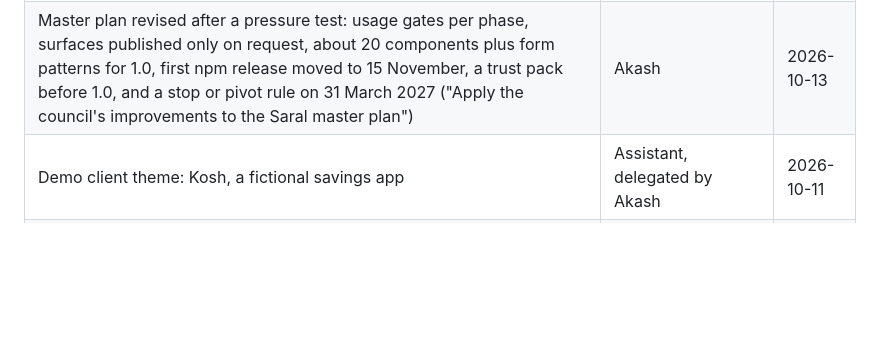
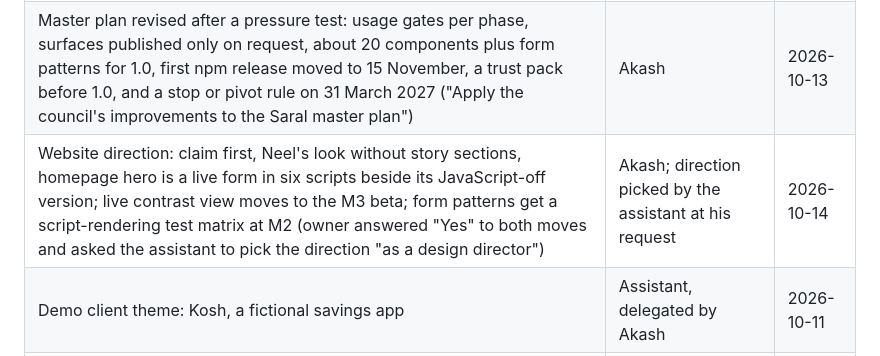
Before and after one commit to AkashShivanand/saral, a Markdown page: docs/spec/2026-10-11-saral-v1-design.md, the part around the change. Drawn GitHub-style; blank space fills up the shorter version.

```diff
--- a/docs/spec/2026-10-11-saral-v1-design.md
+++ b/docs/spec/2026-10-11-saral-v1-design.md
@@ -74,6 +74,7 @@ Saral's own exits never depend on another repo. A consumer site adopting Saral i
 | Open core stays in the repo but off the website | Akash | 2026-10-13 |
 | The website's identity and story come from a research round with 2 or 3 directions; the owner picks one and decides whether it also replaces Mor | Akash | 2026-10-13 |
 | Master plan revised after a pressure test: usage gates per phase, surfaces published only on request, about 20 components plus form patterns for 1.0, first npm release moved to 15 November, a trust pack before 1.0, and a stop or pivot rule on 31 March 2027 ("Apply the council's improvements to the Saral master plan") | Akash | 2026-10-13 |
+| Website direction: claim first, Neel's look without story sections, homepage hero is a live form in six scripts beside its JavaScript-off version; live contrast view moves to the M3 beta; form patterns get a script-rendering test matrix at M2 (owner answered "Yes" to both moves and asked the assistant to pick the direction "as a design director") | Akash; direction picked by the assistant at his request | 2026-10-14 |
 | Demo client theme: Kosh, a fictional savings app | Assistant, delegated by Akash | 2026-10-11 |
 | The repo goes public at the first release, v0.1 | Akash ("yes") | 2026-10-11 |
 
```
Also changed, not shown: CHANGELOG.md (+6 -0 lines), docs/spec/2026-10-12-saral-master-plan.md (+9 -3 lines).
